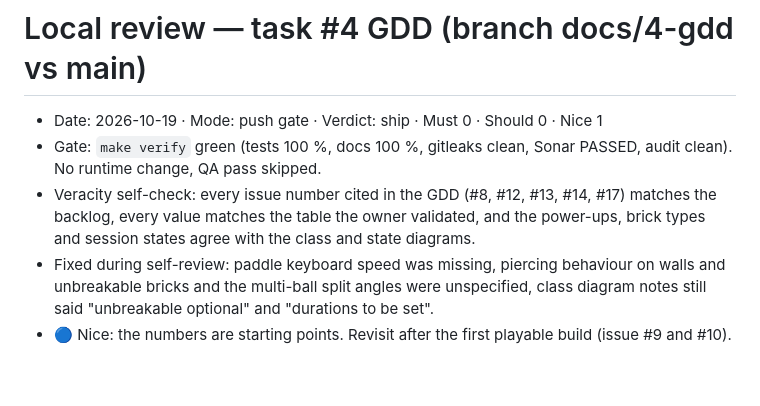
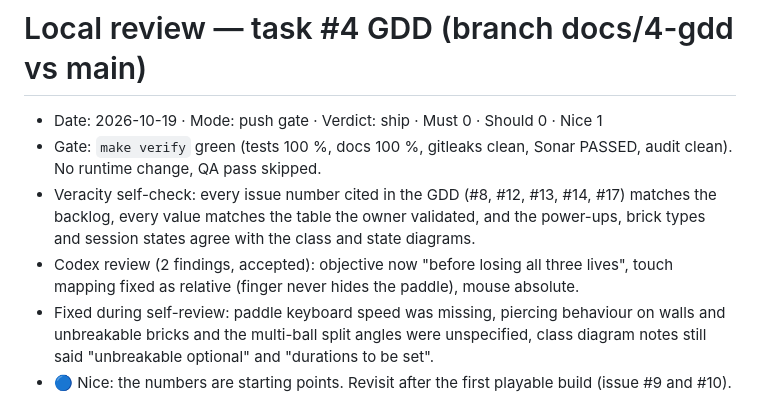
Before and after one commit to benoit-bremaud/retro-bounce, a Markdown page: docs/architecture/review-local.md, the part around the change. Drawn GitHub-style; blank space fills up the shorter version.

Commit message:
docs(design): address Codex review on the GDD
Co-Authored-By: Claude Sonnet 5.5 <noreply@anthropic.com>

```diff
--- a/docs/architecture/review-local.md
+++ b/docs/architecture/review-local.md
@@ -82,5 +82,6 @@ _None._
 - Date: 2026-10-19 · Mode: push gate · Verdict: ship · Must 0 · Should 0 · Nice 1
 - Gate: `make verify` green (tests 100 %, docs 100 %, gitleaks clean, Sonar PASSED, audit clean). No runtime change, QA pass skipped.
 - Veracity self-check: every issue number cited in the GDD (#8, #12, #13, #14, #17) matches the backlog, every value matches the table the owner validated, and the power-ups, brick types and session states agree with the class and state diagrams.
+- Codex review (2 findings, accepted): objective now "before losing all three lives", touch mapping fixed as relative (finger never hides the paddle), mouse absolute.
 - Fixed during self-review: paddle keyboard speed was missing, piercing behaviour on walls and unbreakable bricks and the multi-ball split angles were unspecified, class diagram notes still said "unbreakable optional" and "durations to be set".
 - 🔵 Nice: the numbers are starting points. Revisit after the first playable build (issue #9 and #10).
```
Also changed, not shown: docs/design/game-design-document.md (+4 -4 lines).
